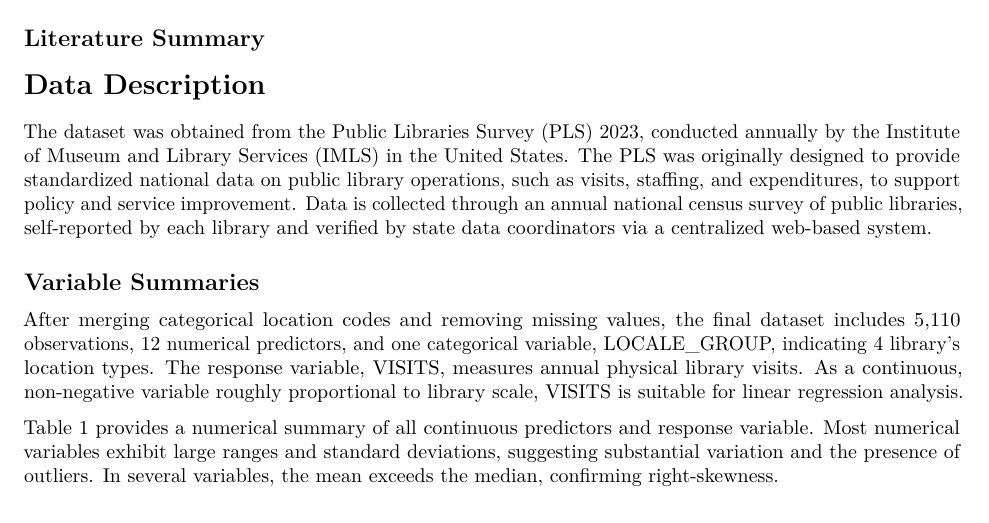
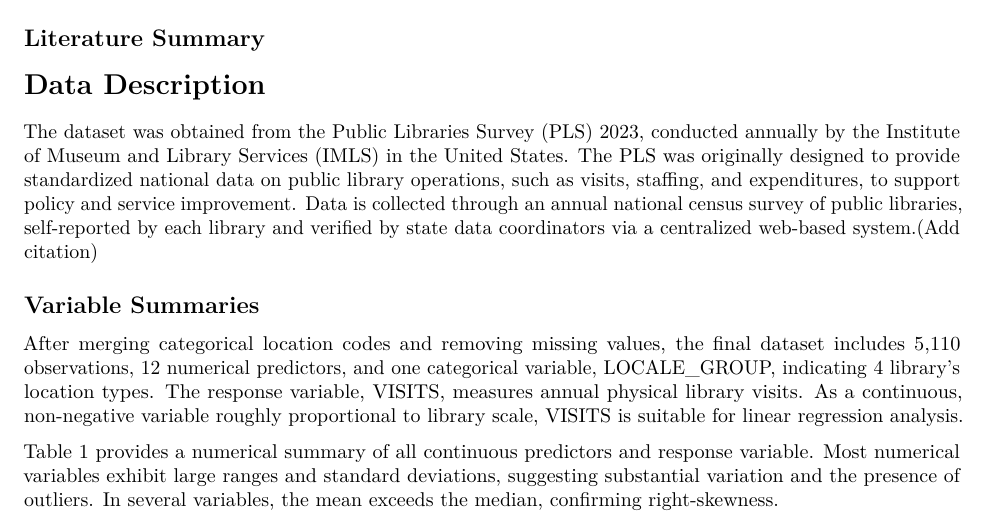
Before and after one commit to isabella-AA/STA302, an R Markdown document (Project Proposal.Rmd): part of page 1 of 2, cut so that both start at the same text. Rendered offline with R 4.5, knitr and Pandoc, then LaTeX, with nearby package versions; some code elsewhere in the file could not run offline.

Commit message:
save local edits

```diff
--- a/Project Proposal.Rmd
+++ b/Project Proposal.Rmd
@@ -18,7 +18,7 @@ For our project, we are interested in understanding how we can predict the annua
 
 # Data Description
 
-The dataset was obtained from the Public Libraries Survey (PLS) 2023, conducted annually by the Institute of Museum and Library Services (IMLS) in the United States. The PLS was originally designed to provide standardized national data on public library operations, such as visits, staffing, and expenditures, to support policy and service improvement. Data is collected through an annual national census survey of public libraries, self-reported by each library and verified by state data coordinators via a centralized web-based system.
+The dataset was obtained from the Public Libraries Survey (PLS) 2023, conducted annually by the Institute of Museum and Library Services (IMLS) in the United States. The PLS was originally designed to provide standardized national data on public library operations, such as visits, staffing, and expenditures, to support policy and service improvement. Data is collected through an annual national census survey of public libraries, self-reported by each library and verified by state data coordinators via a centralized web-based system.(Add citation)
 
 ## Variable Summaries
 
```
Also changed, not shown: Project Proposal.Rmd (2 more changed lines).
